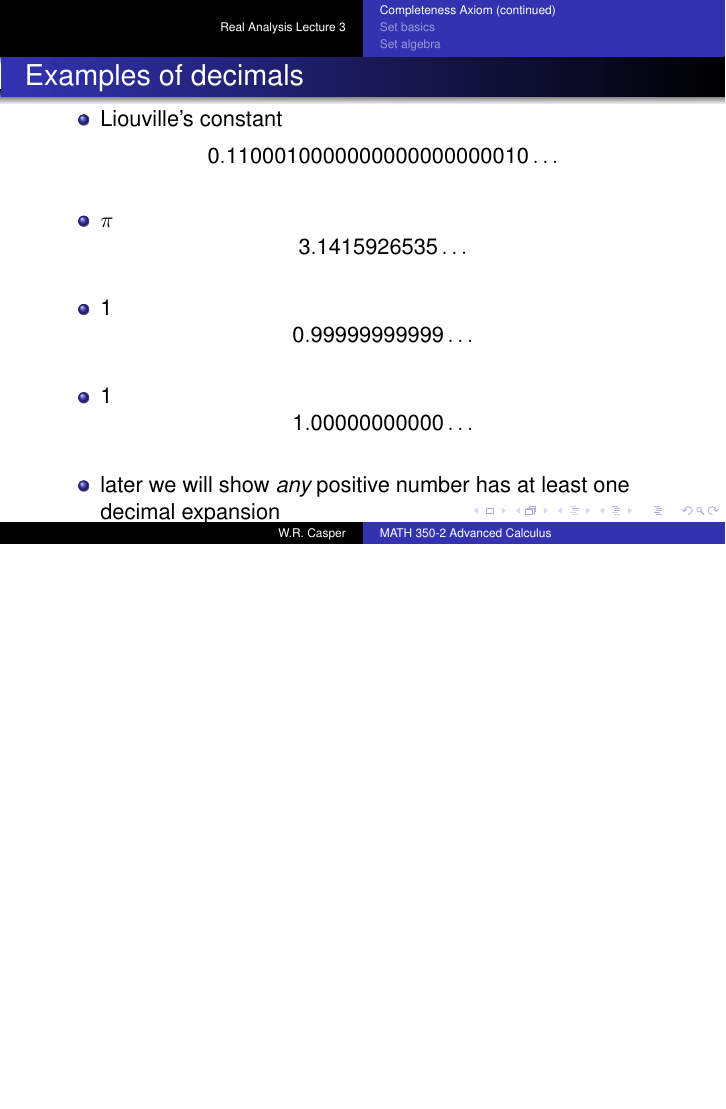
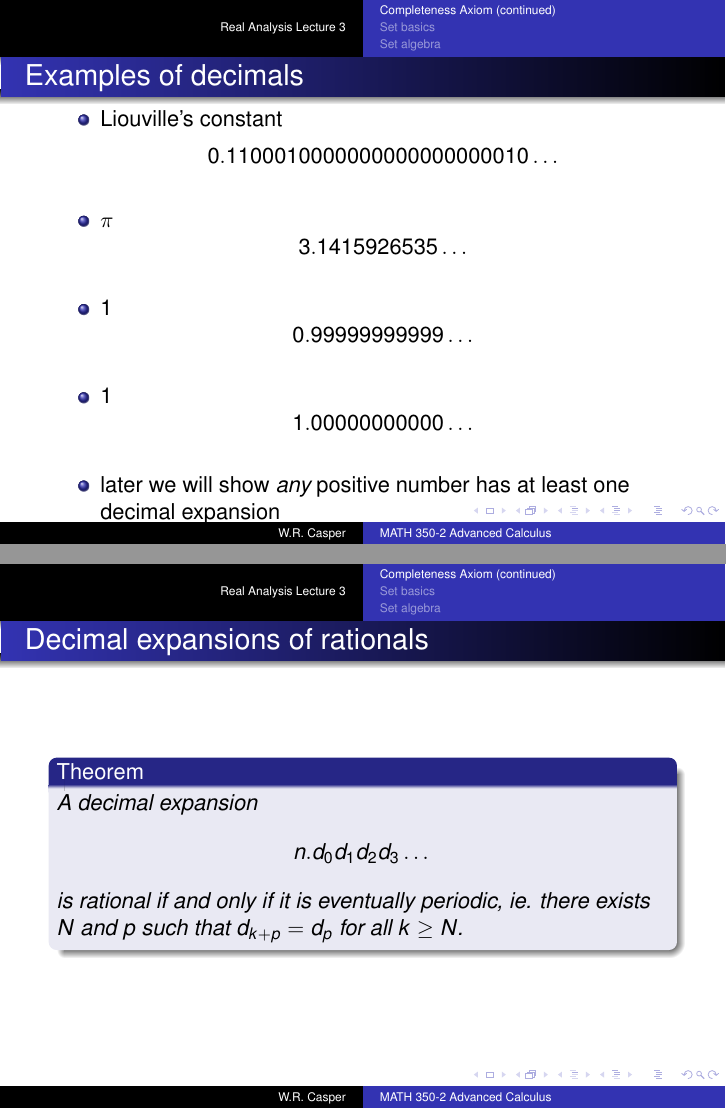
Before and after one commit to wcasper/math350fall2026, LaTeX slides (_slides/lec03/lec03.tex): page 18 of 104 before the commit and pages 18 and 19 of 105 after it, the two joined at a grey line, the shorter picture padded with empty space. Compiled offline with pdfLaTeX.

Commit message:
added rational decimals

```diff
--- a/_slides/lec03/lec03.tex
+++ b/_slides/lec03/lec03.tex
@@ -175,6 +175,14 @@ $$1.00000000000\dots$$
 \pause
 \item later we will show \emph{any} positive number has at least one decimal expansion
 \end{itemize}
+\end{frame}
+
+\begin{frame}{Decimal expansions of rationals}
+\begin{thm}
+A decimal expansion
+$$n.d_0d_1d_2d_3\dots$$
+is rational if and only if it is eventually periodic, ie. there exists $N$ and $p$ such that $d_{k+p} = d_p$ for all $k\geq N$.
+\end{thm}
 \end{frame}
 
 \begin{frame}{Lower bounds and infima}
```
